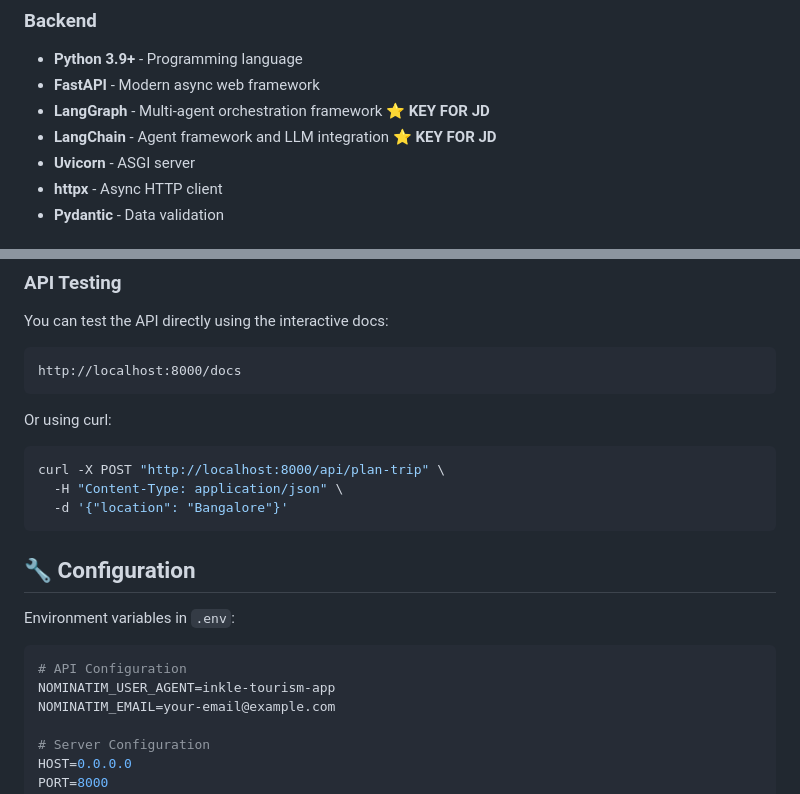
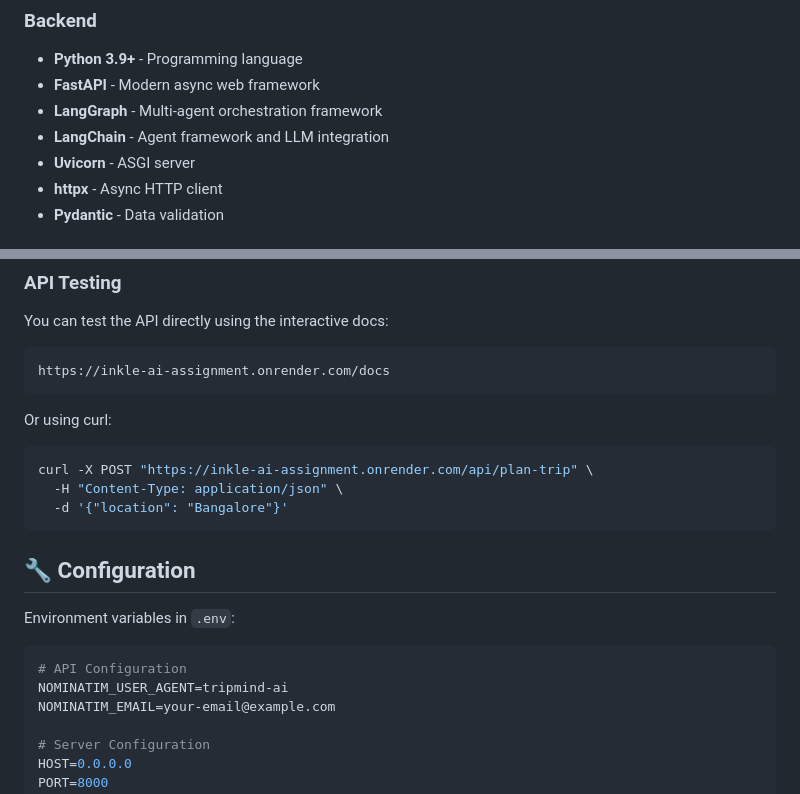
Before and after one commit to BHARATH-RAJ-B-L/Inkle-ai-assignment, a Markdown page: README.md, 2 parts joined by grey strips. GitHub-like rendering.

````diff
--- a/README.md
+++ b/README.md
@@ -194,8 +179,8 @@ And these are the places you can go,
 ### Backend
 - **Python 3.9+** - Programming language
 - **FastAPI** - Modern async web framework
-- **LangGraph** - Multi-agent orchestration framework ⭐ **KEY FOR JD**
-- **LangChain** - Agent framework and LLM integration ⭐ **KEY FOR JD**
+- **LangGraph** - Multi-agent orchestration framework
+- **LangChain** - Agent framework and LLM integration
 - **Uvicorn** - ASGI server
 - **httpx** - Async HTTP client
 - **Pydantic** - Data validation
@@ -286,12 +247,12 @@ pytest tests/ -v
 
 You can test the API directly using the interactive docs:
 ```
-http://localhost:8000/docs
+https://inkle-ai-assignment.onrender.com/docs
 ```
 
 Or using curl:
 ```bash
-curl -X POST "http://localhost:8000/api/plan-trip" \
+curl -X POST "https://inkle-ai-assignment.onrender.com/api/plan-trip" \
   -H "Content-Type: application/json" \
   -d '{"location": "Bangalore"}'
 ```
@@ -302,7 +263,7 @@ Environment variables in `.env`:
 
 ```bash
 # API Configuration
-NOMINATIM_USER_AGENT=inkle-tourism-app
+NOMINATIM_USER_AGENT=tripmind-ai
 NOMINATIM_EMAIL=your-email@example.com
 
 # Server Configuration
````
Also changed, not shown: other parts of README.md (+20 -59 lines), DEPLOYMENT.md (+132 -142 lines), SUBMISSION.md (+118 -198 lines).
